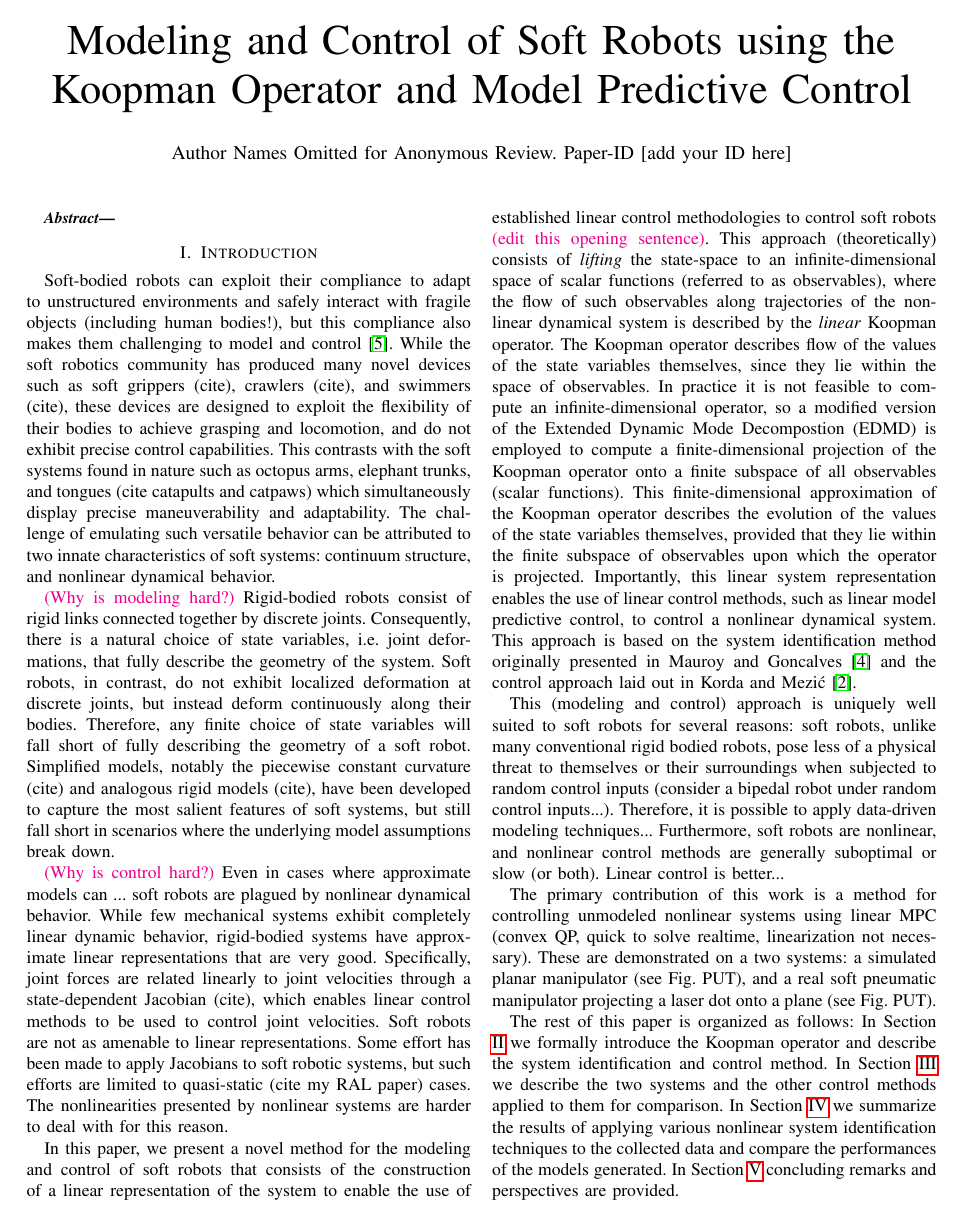
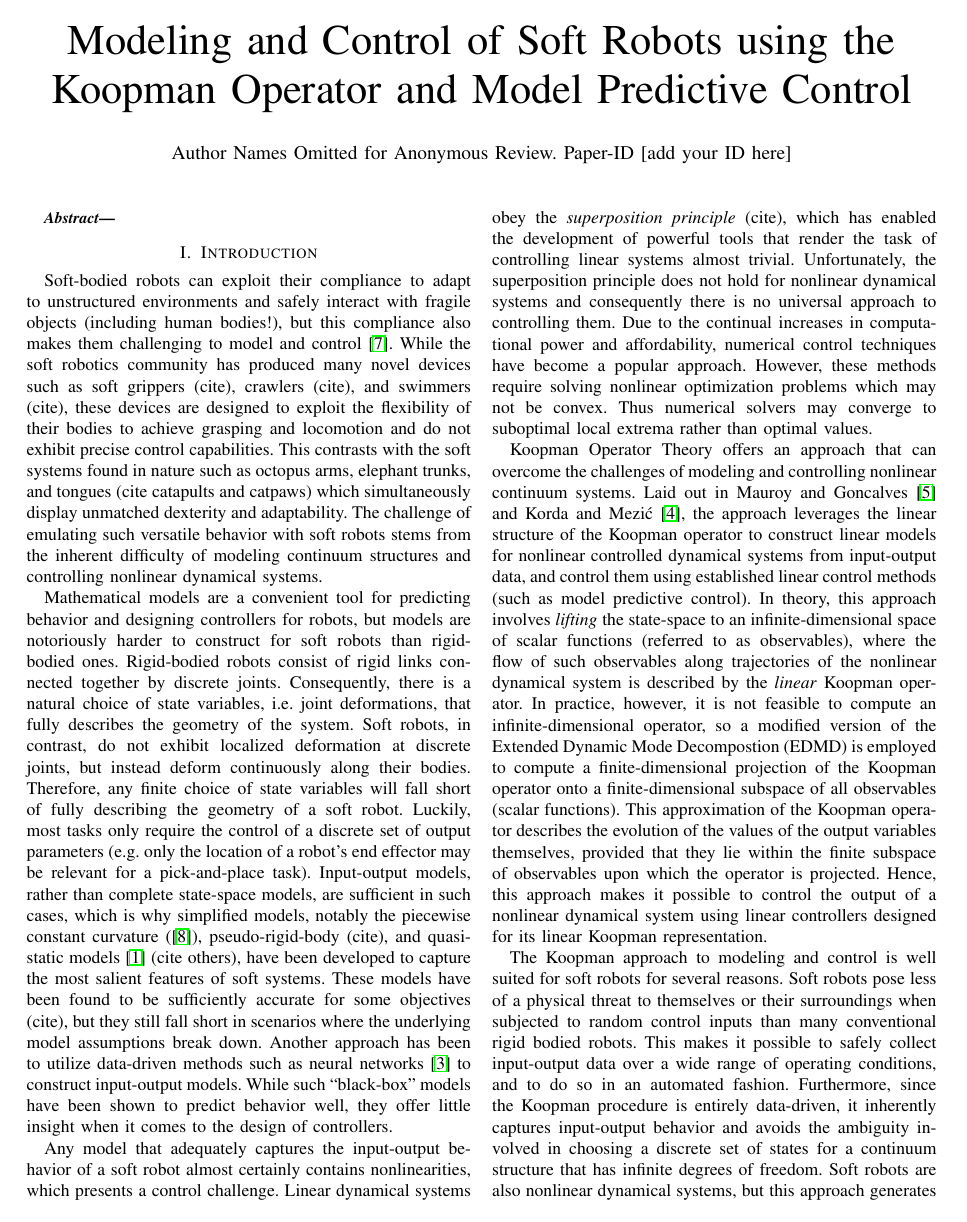
Before and after one commit to bruderd/2019_CONFERENCE_RSS_Dan_KoopmanMPC, a LaTeX paper (main.tex, which reads sections/intro.tex, sections/sysid.tex): page 1 of 4. Compiled offline with pdfLaTeX.

Commit message:
First partial draft sent to David and Brent. Full intro draft but all other sections incomplete.

```diff
--- a/main.tex
+++ b/main.tex
@@ -15,9 +15,11 @@
 % Editing tools
 \newcounter{RamCount}
 \newcounter{DavidCount}
+\newcounter{BrentCount}
 \newcommand{\hilight}[1]{\colorbox{yellow}{#1}}
 \newcommand{\David}[1]{\textcolor{red}{\textbf{\theDavidCount}: (#1)} \addtocounter{DavidCount}{1}}
 \newcommand{\Ram}[1]{\textcolor{blue}{\textbf{\theRamCount}: (#1)} \addtocounter{RamCount}{1}}
+\newcommand{\Brent}[1]{\textcolor{brown}{\textbf{\theBrentCount}: (#1)} \addtocounter{BrentCount}{1}}
 \newcommand{\Dan}[1]{\textcolor{magenta}{(#1)}}
 \newcommand{\Audrey}[1]{\textcolor{maroon}{(#1)}}
 
--- a/sections/intro.tex
+++ b/sections/intro.tex
@@ -4,44 +4,58 @@
 %% Why soft robots?
 %% Body softness has been shown to be useful for robots operating in unstructured/unpredictable environments, or alongside humans, but hard to control.
 Soft-bodied robots can exploit their compliance to adapt to unstructured environments and safely interact with fragile objects (including human bodies!), but this compliance also makes them challenging to model and control \cite{rus2015design}.
-While the soft robotics community has produced many novel devices such as soft grippers (cite), crawlers (cite), and swimmers (cite), these devices are designed to exploit the flexibility of their bodies to achieve grasping and locomotion, and do not exhibit precise control capabilities.
-This contrasts with the soft systems found in nature such as octopus arms, elephant trunks, and tongues (cite catapults and catpaws) which simultaneously display precise maneuverability and adaptability.
-The challenge of emulating such versatile behavior can be attributed to two innate characteristics of soft systems: continuum structure, and nonlinear dynamical behavior.
+While the soft robotics community has produced many novel devices such as soft grippers (cite), crawlers (cite), and swimmers (cite), these devices are designed to exploit the flexibility of their bodies to achieve grasping and locomotion and do not exhibit precise control capabilities.
+This contrasts with the soft systems found in nature such as octopus arms, elephant trunks, and tongues (cite catapults and catpaws) which simultaneously display unmatched dexterity and adaptability.
+The challenge of emulating such versatile behavior with soft robots stems from the inherent difficulty of modeling continuum structures and controlling nonlinear dynamical systems.
+% can be attributed to two innate characteristics of soft systems: continuum structure, and nonlinear dynamical behavior.
 
 %% Technical challenges to modeling: continuum structure
 % The challenge of modeling and controlling soft robots arises from two innate characteristics: continuum structure, and nonlinear dynamical behavior.
-\Dan{Why is modeling hard?}
+Mathematical models are a convenient tool for predicting behavior and designing controllers for robots, but models are notoriously harder to construct for soft robots than rigid-bodied ones.
 Rigid-bodied robots consist of rigid links connected together by discrete joints.
-Consequently, there is a natural choice of state variables, i.e. joint deformations, that fully describe the geometry of the system.
+Consequently, there is a natural choice of state variables, i.e. joint deformations, that fully describes the geometry of the system.
 Soft robots, in contrast, do not exhibit localized deformation at discrete joints, but instead deform continuously along their bodies.
 Therefore, any finite choice of state variables will fall short of fully describing the geometry of a soft robot.
-Simplified models, notably the piecewise constant curvature (cite) and analogous rigid models (cite), have been developed to capture the most salient features of soft systems, but still fall short in scenarios where the underlying model assumptions break down.
-% Infinite-degrees of freedom paired with a necessarily finite actuation scheme implies underactuation, which
+Luckily, most tasks only require the control of a discrete set of output parameters (e.g. only the location of a robot's end effector may be relevant for a pick-and-place task).
+Input-output models, rather than complete state-space models, are sufficient in such cases, which is why
+simplified models, notably the piecewise constant curvature (\cite{webster2010design}), pseudo-rigid-body (cite), and quasi-static models \cite{bruder2018iros} (cite others), have been developed to capture the most salient features of soft systems.
+These models have been found to be sufficiently accurate for some objectives (cite), but they still fall short in scenarios where the underlying model assumptions break down.
+Another approach has been to utilize data-driven methods such as neural networks \cite{gillespie2018learning} to construct input-output models.
+While such ``black-box'' models have been shown to predict behavior well, they offer little insight when it comes to the design of controllers.
+
 
 %% Technical challenge to control: Nonlinear dynamical behavior (think about this more and fix it)
-\Dan{Why is control hard?}
-Even in cases where approximate models can ... soft robots are plagued by nonlinear dynamical behavior.
-While few mechanical systems exhibit completely linear dynamic behavior, rigid-bodied systems have approximate linear representations that are very good.
-Specifically, joint forces are related linearly to joint velocities through a state-dependent Jacobian (cite), which enables linear control methods to be used to control joint velocities.
-Soft robots are not as amenable to linear representations.
-Some effort has been made to apply Jacobians to soft robotic systems, but such efforts are limited to quasi-static (cite my RAL paper) cases.
-The nonlinearities presented by nonlinear systems are harder to deal with for this reason.
+Any model that adequately captures the input-output behavior of a soft robot almost certainly contains nonlinearities, which presents a control challenge.
+Linear dynamical systems obey the \emph{superposition principle} (cite), which has enabled the development of powerful tools that render the task of controlling linear systems almost trivial.
+Unfortunately, the superposition principle does not hold for nonlinear dynamical systems and consequently there is no universal approach to controlling them.
+Due to the continual increases in computational power and affordability, numerical control techniques have become a popular approach.
+However, these methods require solving nonlinear optimization problems which may not be convex.
+Thus numerical solvers may converge to suboptimal local extrema rather than optimal values.
+% they are also slow...
+
+% While this problem is not limited to soft robots (few mechanical systems exhibit completely linear dynamic behavior), soft robots are not as amenable to approximate linear descriptions as many other systems.
+
+% linear models are especially unfit to describe them.
+% rigid-bodied robots have have a linear mapping from joint velocities to end effector velocities through a state-dependent Jacobian matrix
+% and a well-developed body of literature dedicated to control methods for robots of this type (see \citet{spong2008robot} for a survey).
+% No such body of literature yet exists for soft robots
+% Some effort has been made to apply Jacobians to soft robotic systems, but such efforts are limited to quasi-static (cite my RAL paper) cases.
+% The nonlinearities presented by soft robots are harder to deal with for this reason.
 % Nonlinear control methodologies do not have the same guarantees as linear control (can probably find citation for this)
 
-%% Solution: Data-driven/linear representation, description of koopman approach
-In this paper, we present a novel method for the modeling and control of soft robots that consists of the construction of a linear representation of the system to enable the use of established linear control methodologies to control soft robots \Dan{edit this opening sentence}.
-This approach (theoretically) consists of \emph{lifting} the state-space to an infinite-dimensional space of scalar functions (referred to as observables), where the flow of such observables along trajectories of the nonlinear dynamical system is described by the \emph{linear} Koopman operator.
-The Koopman operator describes flow of the values of the state variables themselves, since they lie within the space of observables.
-In practice it is not feasible to compute an infinite-dimensional operator, so a modified version of the Extended Dynamic Mode Decompostion (EDMD) is employed to compute a finite-dimensional projection of the Koopman operator onto a finite subspace of all observables (scalar functions).
-This finite-dimensional approximation of the Koopman operator describes the evolution of the values of the state variables themselves, provided that they lie within the finite subspace of observables upon which the operator is projected.
-Importantly, this linear system representation enables the use of linear control methods, such as linear model predictive control, to control a nonlinear dynamical system.
-This approach is based on the system identification method originally presented in \citet{mauroy2017koopman} and the control approach laid out in \citet{korda2018linear}.
+%% Koopman approach exists and can help here, it just needs some tweaks to work well for a real system
+Koopman Operator Theory offers an approach that can overcome the challenges of modeling and controlling nonlinear continuum systems.
+Laid out in \citet{mauroy2016linear} and \citet{korda2018linear}, the approach leverages the linear structure of the Koopman operator to construct linear models for nonlinear controlled dynamical systems from input-output data, and control them using established linear control methods (such as model predictive control).
+In theory, this approach involves \emph{lifting} the state-space to an infinite-dimensional space of scalar functions (referred to as observables), where the flow of such observables along trajectories of the nonlinear dynamical system is described by the \emph{linear} Koopman operator.
+In practice, however, it is not feasible to compute an infinite-dimensional operator, so a modified version of the Extended Dynamic Mode Decompostion (EDMD) is employed to compute a finite-dimensional projection of the Koopman operator onto a finite-dimensional subspace of all observables (scalar functions).
+This approximation of the Koopman operator describes the evolution of the values of the output variables themselves, provided that they lie within the finite subspace of observables upon which the operator is projected.
+Hence, this approach makes it possible to control the output of a nonlinear dynamical system using linear controllers designed for its linear Koopman representation.
 
 %% Why this approach is uniquely well suited for soft robots:
-This (modeling and control) approach is uniquely well suited to soft robots for several reasons: soft robots, unlike many conventional rigid bodied robots, pose less of a physical threat to themselves or their surroundings when subjected to random control inputs (consider a bipedal robot under random control inputs...). Therefore, it is possible to apply data-driven modeling techniques...
-Furthermore, soft robots are nonlinear, and nonlinear control methods are generally suboptimal or slow (or both). Linear control is better...
+The Koopman approach to modeling and control is well suited for soft robots for several reasons.
+Soft robots pose less of a physical threat to themselves or their surroundings when subjected to random control inputs than many conventional rigid bodied robots.
+This makes it possible to safely collect input-output data over a wide range of operating conditions, and to do so in an automated fashion.
+Furthermore, since the Koopman procedure is entirely data-driven, it inherently captures input-output behavior and avoids the ambiguity involved in choosing a discrete set of states for a continuum structure that has infinite degrees of freedom.
+Soft robots are also nonlinear dynamical systems, but this approach generates a linear system representation.
+As will be shown later, this linear representation can be used to construct a numerical controller which computes control inputs by solving a convex optimization problem at each time step.
 
-%% Contributions
-The primary contribution of this work is a method for controlling unmodeled nonlinear systems using linear MPC (convex QP, quick to solve realtime, linearization not necessary).
-% The secondary contribution of this work is an improvement to the Koopman based system identification method from CITE that promotes sparsity of the resulting model without sacrificing model efficacy/accuracy (which in turn increases the speed at which the MPC problem can be solved at each iteration).
-These are demonstrated on a two systems: a simulated planar manipulator (see Fig. PUT), and a real soft pneumatic manipulator projecting a laser dot onto a plane (see Fig. PUT).
@@ -48,6 +69,3 @@ These are demonstrated on a two systems: a simulated planar manipulator (see Fig
 
 %% Outline
 The rest of this paper is organized as follows:
-In Section \ref{sec:theory} we formally introduce the Koopman operator and describe the system identification and control method.
-In Section \ref{sec:methods} we describe the two systems and the other control methods applied to them for comparison.
-In Section \ref{sec:results} we summarize the results of applying various nonlinear system identification techniques to the collected data and compare the performances of the models generated.
--- a/sections/theory.tex
+++ b/sections/sysid.tex
@@ -1 +0,0 @@
-\section{Theory}
```
Also changed, not shown: sections/conclusion.tex (+1 -0 lines), sections/methods.tex (+23 -11 lines), sections/mpc.tex (added, +2 -0 lines), sections/results.tex (+9 -9 lines), figures/lasso_placeholder.png (added), main.tex (3 more changed lines), sections/intro.tex (18 more changed lines), sections/sysid.tex (13 more changed lines).
